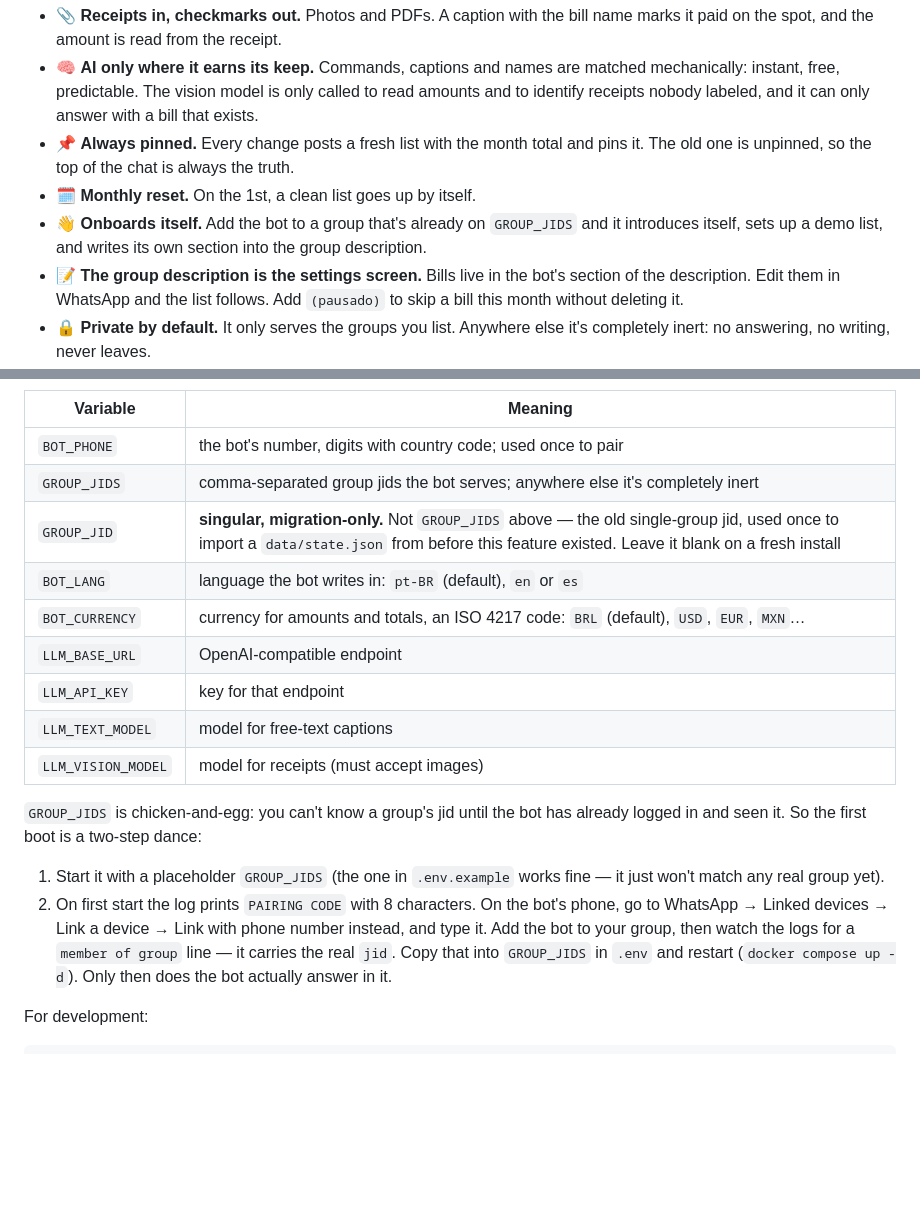
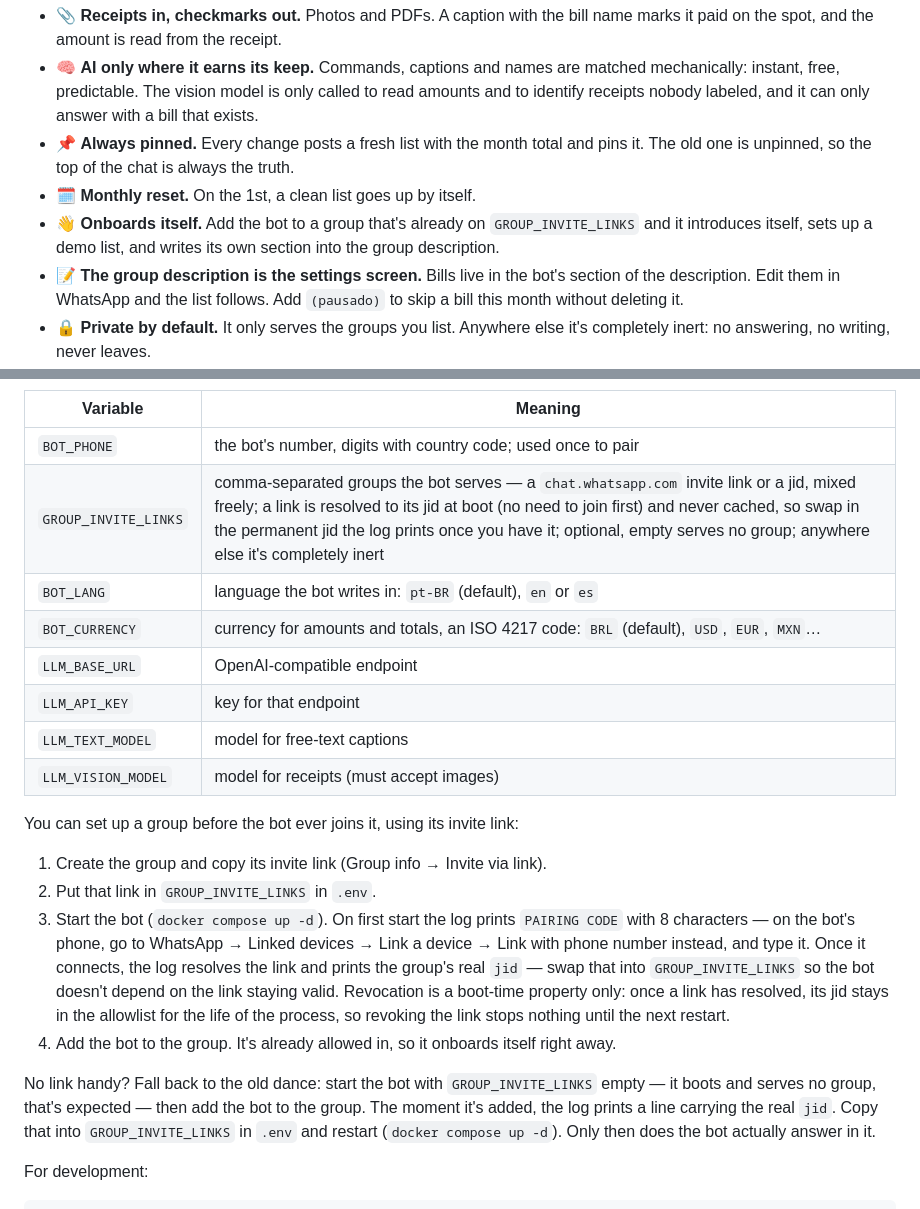
Before and after one commit to jeancarlos/contas-bot, a Markdown page: README.md, 2 parts joined by grey strips. Rendered like a GitHub page; blank space fills up the shorter version.

Commit message:
docs: describe invite-link setup and the jid fallback
Co-Authored-By: Claude Opus 5 (1M context) <noreply@anthropic.com>
Claude-Session: https://claude.ai/code/session_01Xnnd7RSpE7KQbdoscG99j9

```diff
--- a/README.md
+++ b/README.md
@@ -33,7 +33,7 @@ No caption? No problem. The bot looks at the receipt and works out which bill it
 - 🧠 **AI only where it earns its keep.** Commands, captions and names are matched mechanically: instant, free, predictable. The vision model is only called to read amounts and to identify receipts nobody labeled, and it can only answer with a bill that exists.
 - 📌 **Always pinned.** Every change posts a fresh list with the month total and pins it. The old one is unpinned, so the top of the chat is always the truth.
 - 🗓️ **Monthly reset.** On the 1st, a clean list goes up by itself.
-- 👋 **Onboards itself.** Add the bot to a group that's already on `GROUP_JIDS` and it introduces itself, sets up a demo list, and writes its own section into the group description.
+- 👋 **Onboards itself.** Add the bot to a group that's already on `GROUP_INVITE_LINKS` and it introduces itself, sets up a demo list, and writes its own section into the group description.
 - 📝 **The group description is the settings screen.** Bills live in the bot's section of the description. Edit them in WhatsApp and the list follows. Add `(pausado)` to skip a bill this month without deleting it.
 - 🔒 **Private by default.** It only serves the groups you list. Anywhere else it's completely inert: no answering, no writing, never leaves.
 - 🌎 **Speaks your language and your money.** Portuguese, English or Spanish, with any currency (`R$ 6.237,60`, `$6,237.60`, `6237,60 €`). It understands commands in all three languages no matter which one it writes in.
@@ -87,8 +87,7 @@ docker compose logs -f
 | Variable | Meaning |
 |---|---|
 | `BOT_PHONE` | the bot's number, digits with country code; used once to pair |
-| `GROUP_JIDS` | comma-separated group jids the bot serves; anywhere else it's completely inert |
-| `GROUP_JID` | **singular, migration-only.** Not `GROUP_JIDS` above — the old single-group jid, used once to import a `data/state.json` from before this feature existed. Leave it blank on a fresh install |
+| `GROUP_INVITE_LINKS` | comma-separated groups the bot serves — a `chat.whatsapp.com` invite link or a jid, mixed freely; a link is resolved to its jid at boot (no need to join first) and never cached, so swap in the permanent jid the log prints once you have it; optional, empty serves no group; anywhere else it's completely inert |
 | `BOT_LANG` | language the bot writes in: `pt-BR` (default), `en` or `es` |
 | `BOT_CURRENCY` | currency for amounts and totals, an ISO 4217 code: `BRL` (default), `USD`, `EUR`, `MXN`… |
 | `LLM_BASE_URL` | OpenAI-compatible endpoint |
@@ -96,10 +95,13 @@ docker compose logs -f
 | `LLM_TEXT_MODEL` | model for free-text captions |
 | `LLM_VISION_MODEL` | model for receipts (must accept images) |
 
-`GROUP_JIDS` is chicken-and-egg: you can't know a group's jid until the bot has already logged in and seen it. So the first boot is a two-step dance:
+You can set up a group before the bot ever joins it, using its invite link:
+1. Create the group and copy its invite link (Group info → Invite via link).
+2. Put that link in `GROUP_INVITE_LINKS` in `.env`.
+3. Start the bot (`docker compose up -d`). On first start the log prints `PAIRING CODE` with 8 characters — on the bot's phone, go to WhatsApp → Linked devices → Link a device → Link with phone number instead, and type it. Once it connects, the log resolves the link and prints the group's real `jid` — swap that into `GROUP_INVITE_LINKS` so the bot doesn't depend on the link staying valid. Revocation is a boot-time property only: once a link has resolved, its jid stays in the allowlist for the life of the process, so revoking the link stops nothing until the next restart.
+4. Add the bot to the group. It's already allowed in, so it onboards itself right away.
 
-1. Start it with a placeholder `GROUP_JIDS` (the one in `.env.example` works fine — it just won't match any real group yet).
-2. On first start the log prints `PAIRING CODE` with 8 characters. On the bot's phone, go to WhatsApp → Linked devices → Link a device → Link with phone number instead, and type it. Add the bot to your group, then watch the logs for a `member of group` line — it carries the real `jid`. Copy that into `GROUP_JIDS` in `.env` and restart (`docker compose up -d`). Only then does the bot actually answer in it.
+No link handy? Fall back to the old dance: start the bot with `GROUP_INVITE_LINKS` empty — it boots and serves no group, that's expected — then add the bot to the group. The moment it's added, the log prints a line carrying the real `jid`. Copy that into `GROUP_INVITE_LINKS` in `.env` and restart (`docker compose up -d`). Only then does the bot actually answer in it.
 
 For development:
 
```
